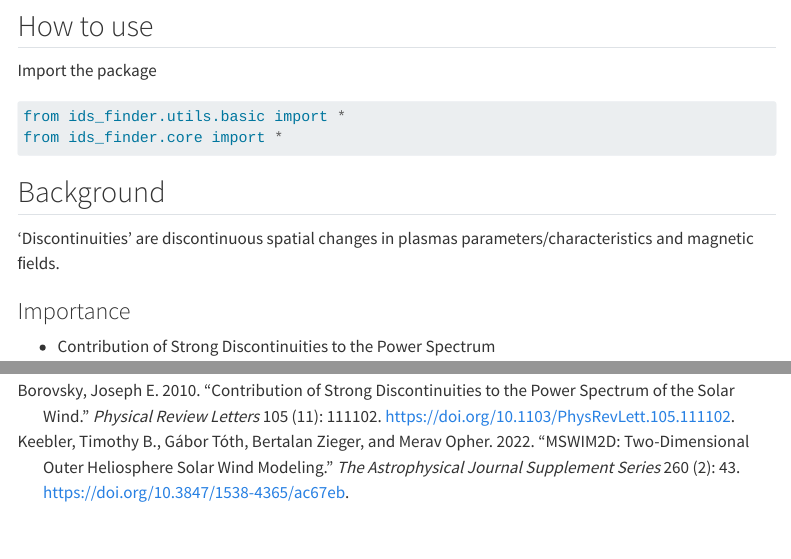
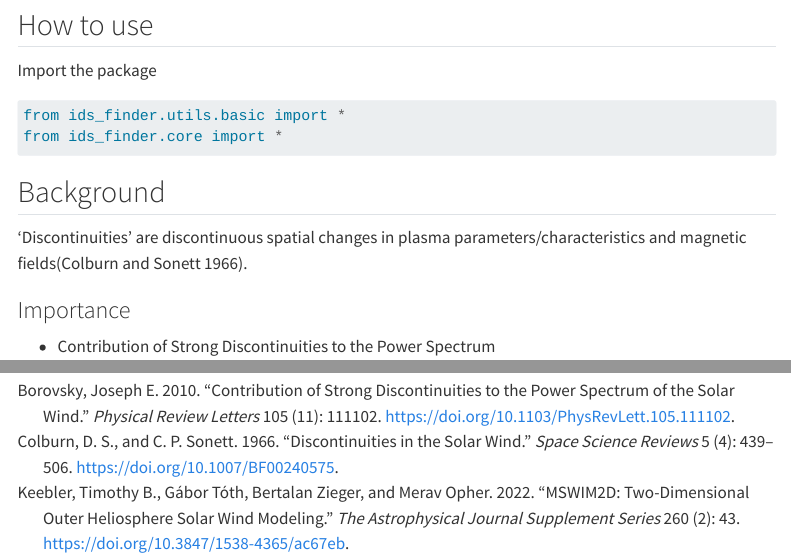
Before and after one commit to Beforerr/discontinuitypy, a Quarto document (notebooks/index.qmd): the page in a window 1100 px wide, from 380 px down before the commit and from 370 px down after it, so that both start at the same text, and a second part further down, joined at a grey line. Rendered offline with R 4.5, knitr and Pandoc in place of Quarto, with nearby package versions; some code elsewhere in the file could not run offline; menus at the side of the page are left out; long lines of code are wrapped.

Commit message:
updating

````diff
--- a/notebooks/index.qmd
+++ b/notebooks/index.qmd
@@ -9,6 +9,8 @@ author:
   - name: Zesen Huang
 output-file: index.html
 bibliography: references.bib
+execute:
+  eval: false
 ---
 
 ## Install
@@ -21,14 +23,14 @@ pip install ids-finder
 
 Import the package
 
-```python
+```{python}
 from ids_finder.utils.basic import *
 from ids_finder.core import *
 ```
 
 ## Background
 
-'Discontinuities' are discontinuous spatial changes in plasmas parameters/characteristics and magnetic ﬁelds.
+'Discontinuities' are discontinuous spatial changes in plasma parameters/characteristics and magnetic fields[@colburn1966].
 
 ### Importance
 
--- a/notebooks/references.bib
+++ b/notebooks/references.bib
@@ -29,3 +29,15 @@
 	note = {Publisher: The American Astronomical Society},
 	langid = {en}
 }
+
+@article{colburn1966,
+	title = {Discontinuities in the solar wind},
+	author = {Colburn, D. S. and Sonett, C. P.},
+	year = {1966},
+	month = {06},
+	date = {1966-06-01},
+	journal = {Space Science Reviews},
+	pages = {439--506},
+	volume = {5},
+	number = {4},
+	doi = {10.1007/BF00240575},
@@ -31,0 +47,2 @@
+	langid = {en}
+}
--- a/notebooks/sidebar.yml
+++ b/notebooks/sidebar.yml
@@ -13,11 +13,11 @@ website:
       - jno_model_ts.html
       - section: analysis
         contents:
+          - analysis/index.qmd
           - analysis/01_occurence_rate.ipynb
           - analysis/02_properties.ipynb
           - analysis/10_classification.ipynb
           - analysis/20_model.ipynb
-        href: analysis/index.qmd
       - section: utils
         contents:
           - utils/02_analysis_utils.ipynb
````
Also changed, not shown: notebooks/index.qmd (14 more changed lines), notebooks/references.bib (3 more changed lines).
